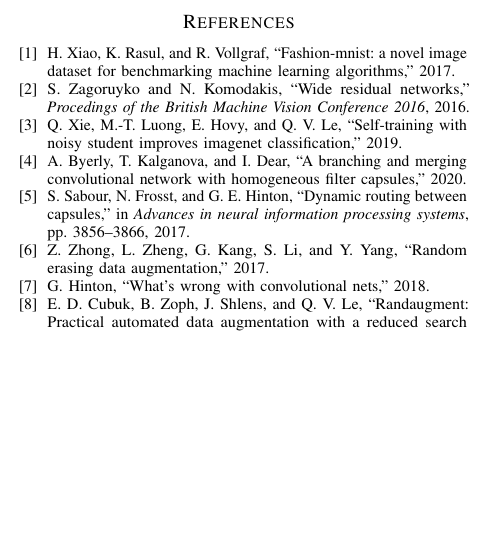
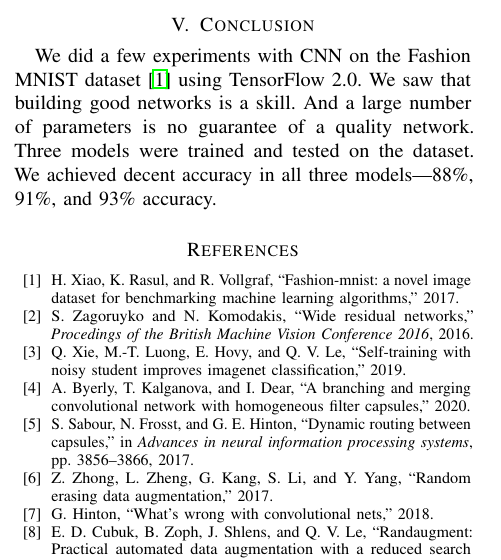
Before and after one commit to CousinoMath/fashion-mnist-dataset, a LaTeX paper (report/report.tex): part of one column of page 6 of 7, cut at the place of the change, the shorter picture padded with empty space. Compiled offline with pdfLaTeX.

Commit message:
Finalize report

```diff
--- a/report/report.tex
+++ b/report/report.tex
@@ -486,6 +486,13 @@
 shallower network than when the network is deep and thin, \(k = 1\). They
 demonstrate great results for CIFAR-10, CIFAR-100, and SVHN.
 
+\section{Conclusion}
+We did a few experiments with CNN on the Fashion MNIST dataset
+\cite{xiao2017fashionmnist} using TensorFlow 2.0. We saw that building good
+networks is a skill. And a large number of parameters is no guarantee of a
+quality network. Three models were trained and tested on the dataset. We
+achieved decent accuracy in all three models---88\%, 91\%, and 93\% accuracy.
+
 \bibliography{bibliography}
 \section{Appendix}
 \subsection{Source Code}
```
Also changed, not shown: 1 other file.
